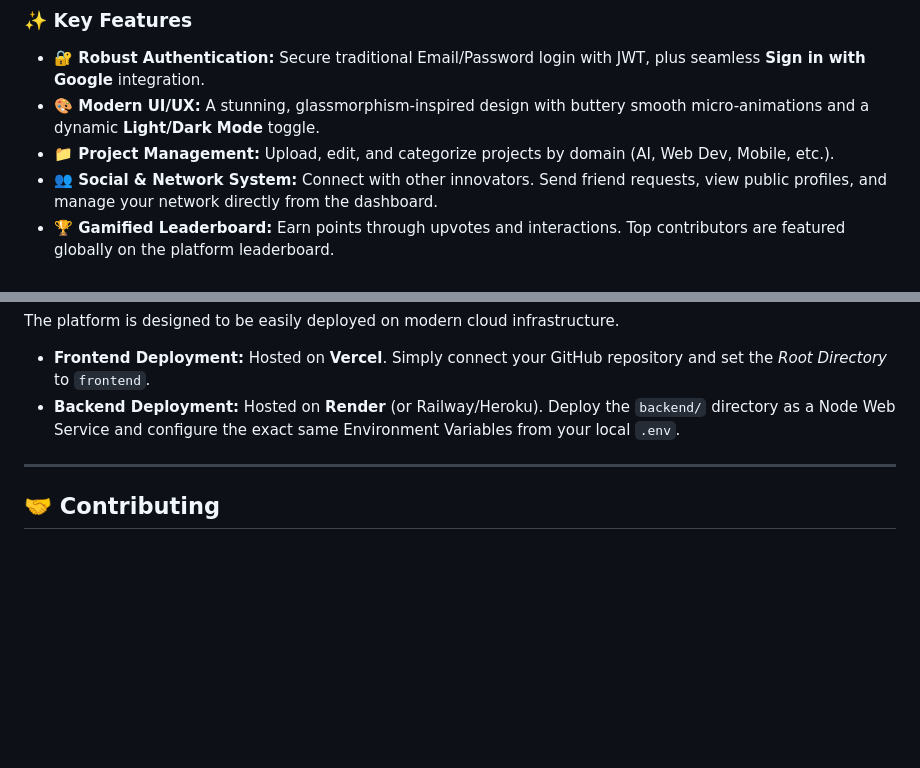
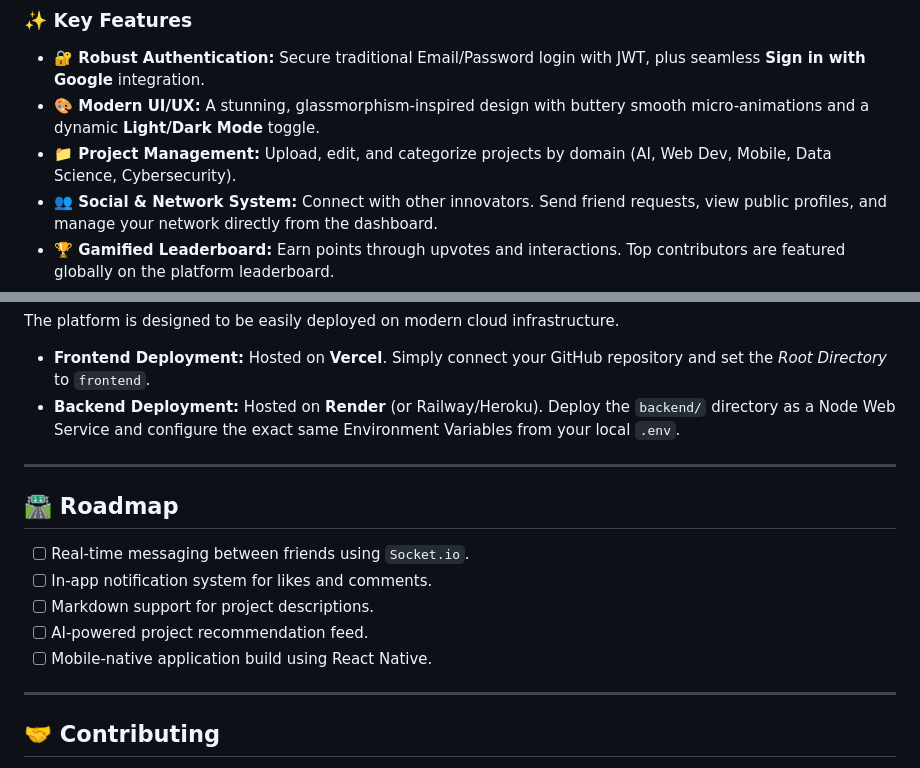
Before and after one commit to himesh-cell/GyaanUday, a Markdown page: README.md, 2 parts joined by grey strips. GitHub-like rendering; blank space fills up the shorter version.

```diff
--- a/README.md
+++ b/README.md
@@ -20,7 +20,7 @@ Whether you're exploring AI innovations, Web Development architectures, or IoT d
 
 - **🔐 Robust Authentication:** Secure traditional Email/Password login with JWT, plus seamless **Sign in with Google** integration.
 - **🎨 Modern UI/UX:** A stunning, glassmorphism-inspired design with buttery smooth micro-animations and a dynamic **Light/Dark Mode** toggle.
-- **📁 Project Management:** Upload, edit, and categorize projects by domain (AI, Web Dev, Mobile, etc.).
+- **📁 Project Management:** Upload, edit, and categorize projects by domain (AI, Web Dev, Mobile, Data Science, Cybersecurity).
 - **👥 Social & Network System:** Connect with other innovators. Send friend requests, view public profiles, and manage your network directly from the dashboard.
 - **🏆 Gamified Leaderboard:** Earn points through upvotes and interactions. Top contributors are featured globally on the platform leaderboard.
 - **💬 Community Interaction:** Upvote, downvote, and comment on public projects to foster constructive feedback.
@@ -99,6 +153,16 @@ The platform is designed to be easily deployed on modern cloud infrastructure.
 
 ---
 
+## 🛣️ Roadmap
+
+- [ ] Real-time messaging between friends using `Socket.io`.
+- [ ] In-app notification system for likes and comments.
+- [ ] Markdown support for project descriptions.
+- [ ] AI-powered project recommendation feed.
+- [ ] Mobile-native application build using React Native.
+
+---
+
 ## 🤝 Contributing
 
 Contributions are what make the open-source community such an amazing place to learn, inspire, and create. Any contributions you make are **greatly appreciated**.
```
Also changed, not shown: other parts of README.md (+54 -0 lines).
